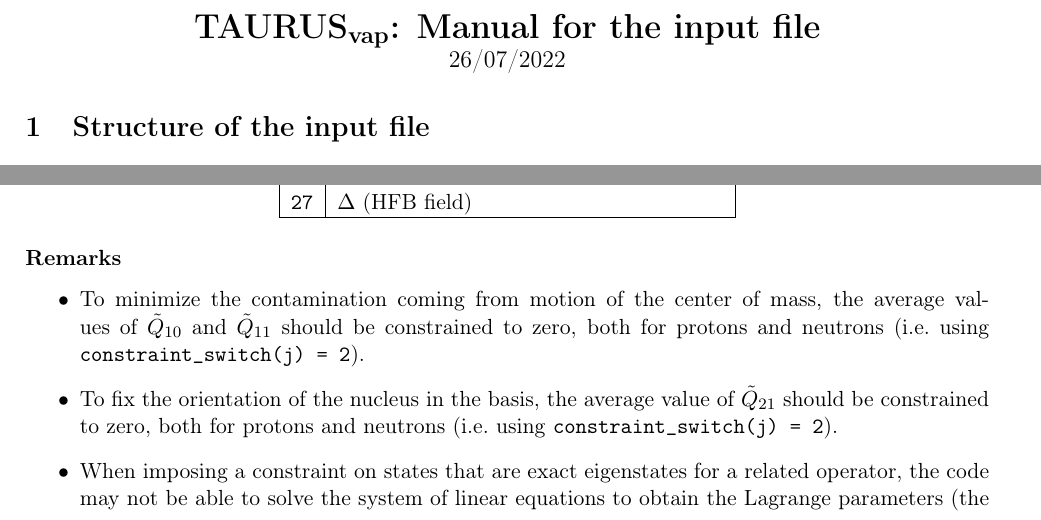
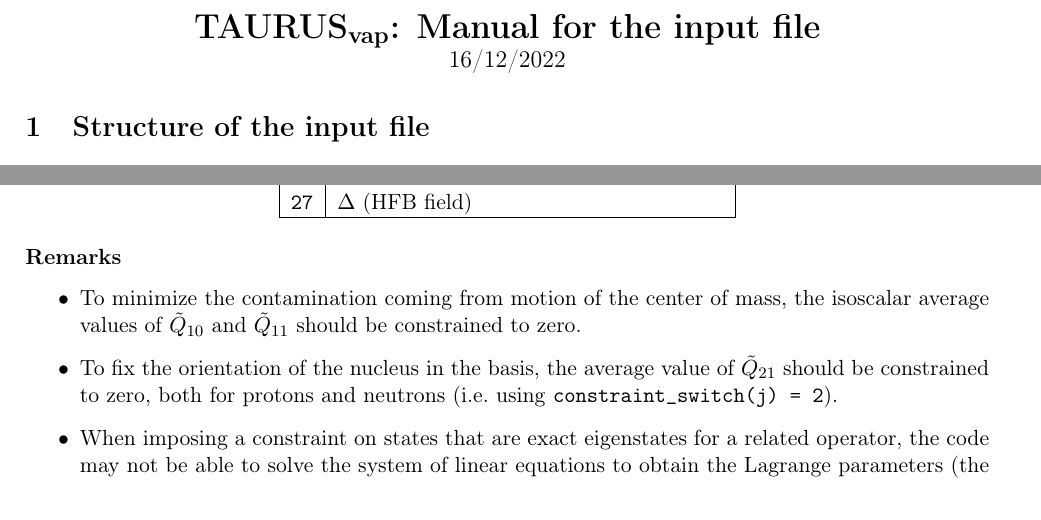
Before and after one commit to project-taurus/taurus_vap, a LaTeX document (extras/manual_input.tex): two parts of pages 1 and 9 of 10, joined at a grey line, cut so that both start at the same text. Compiled offline with pdfLaTeX.

Commit message:
Few cosmetic changes

```diff
--- a/extras/manual_input.tex
+++ b/extras/manual_input.tex
@@ -31,7 +31,7 @@
 %
 \begin{center}
  {\LARGE \textbf{\TAURUSvap: Manual for the input file}} \\
- {\large 26/07/2022}
+ {\large 16/12/2022}
 \end{center}
 
 %
@@ -473,8 +473,8 @@
 \subsubsection*{Remarks}
 
 \begin{itemize}
-  \item To minimize the contamination coming from motion of the center of mass, the average values of $\tilde{Q}_{10}$ and $\tilde{Q}_{11}$
-  should be constrained to zero, both for protons and neutrons (i.e.\ using \ttt{constraint\_switch(j) = 2}).
+  \item To minimize the contamination coming from motion of the center of mass, the isoscalar average values of $\tilde{Q}_{10}$ and $\tilde{Q}_{11}$
+  should be constrained to zero.
   \item To fix the orientation of the nucleus in the basis, the average value of $\tilde{Q}_{21}$ should be constrained to zero, both for protons and neutrons
   (i.e.\ using \ttt{constraint\_switch(j) = 2}).
   \item When imposing a constraint on states that are exact eigenstates for a related operator, the code may not be able to
```
Also changed, not shown: README.md, extras/manual_input.pdf, 1 other file.
